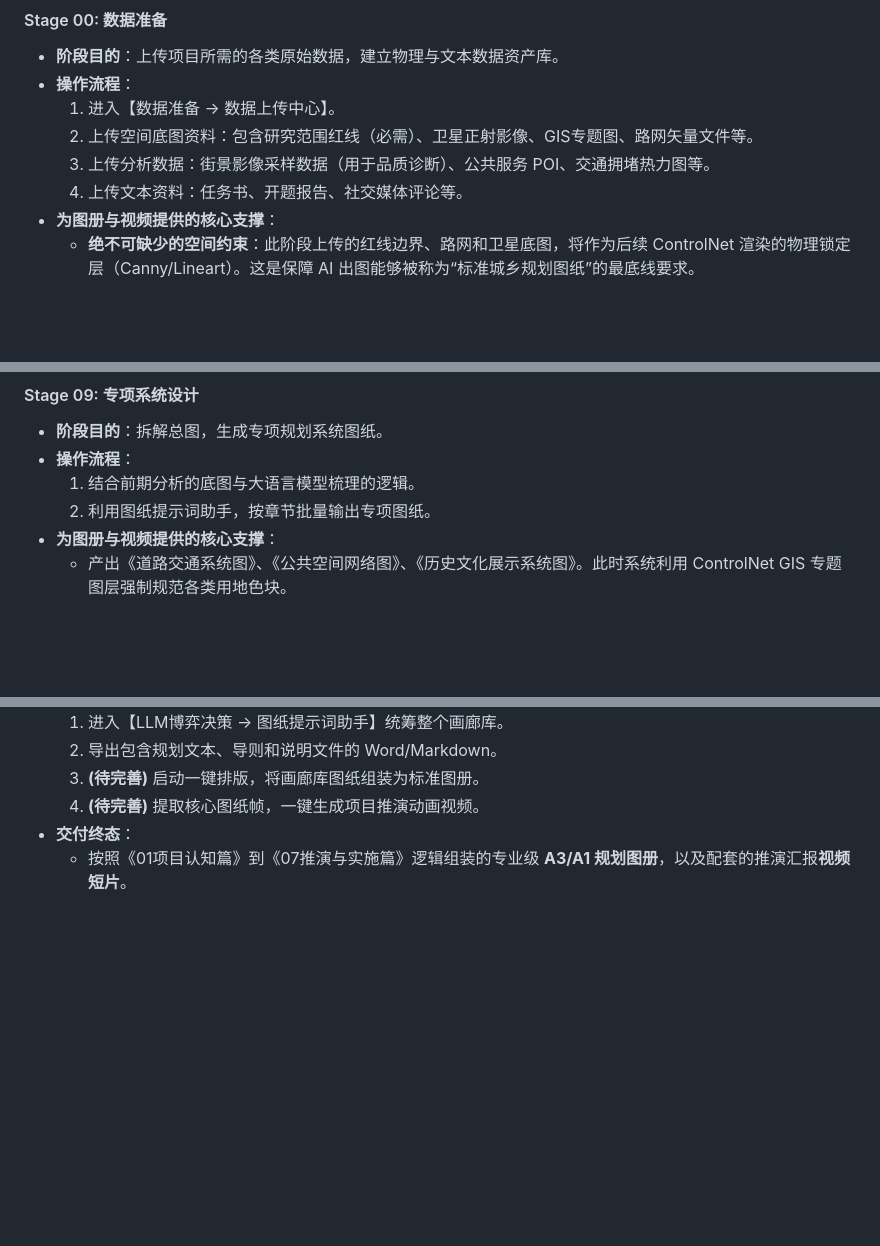
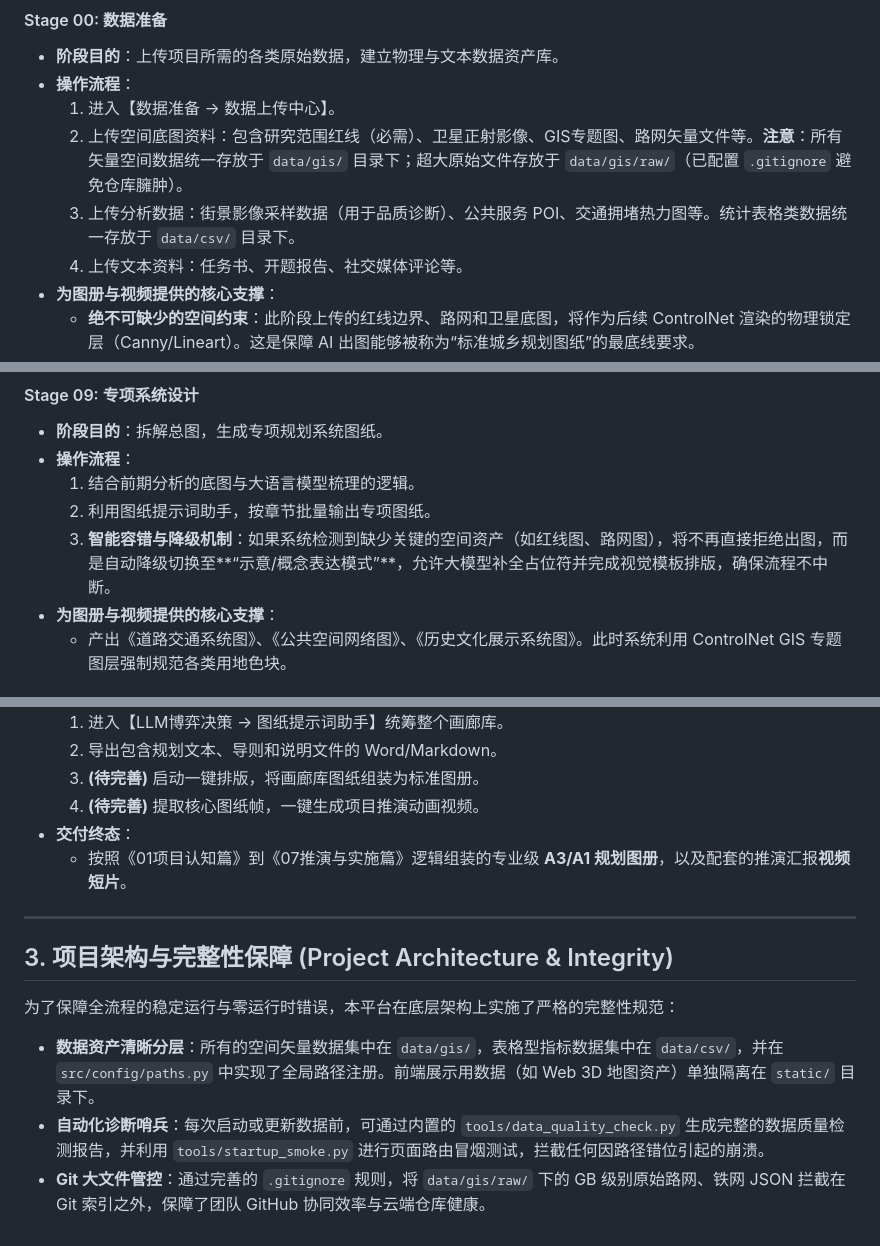
Before and after one commit to Chain813/ultimate-design, a Markdown page: WORKFLOW.md, 3 parts joined by grey strips. Drawn GitHub-style; blank space fills up the shorter version.

Commit message:
docs: update workflow to reflect recent data refactor and integrity checks

```diff
--- a/WORKFLOW.md
+++ b/WORKFLOW.md
@@ -20,8 +20,8 @@
 - **阶段目的**：上传项目所需的各类原始数据，建立物理与文本数据资产库。
 - **操作流程**：
   1. 进入【数据准备 -> 数据上传中心】。
-  2. 上传空间底图资料：包含研究范围红线（必需）、卫星正射影像、GIS专题图、路网矢量文件等。
-  3. 上传分析数据：街景影像采样数据（用于品质诊断）、公共服务 POI、交通拥堵热力图等。
+  2. 上传空间底图资料：包含研究范围红线（必需）、卫星正射影像、GIS专题图、路网矢量文件等。**注意**：所有矢量空间数据统一存放于 `data/gis/` 目录下；超大原始文件存放于 `data/gis/raw/`（已配置 `.gitignore` 避免仓库臃肿）。
+  3. 上传分析数据：街景影像采样数据（用于品质诊断）、公共服务 POI、交通拥堵热力图等。统计表格类数据统一存放于 `data/csv/` 目录下。
   4. 上传文本资料：任务书、开题报告、社交媒体评论等。
 - **为图册与视频提供的核心支撑**：
   - **绝不可缺少的空间约束**：此阶段上传的红线边界、路网和卫星底图，将作为后续 ControlNet 渲染的物理锁定层（Canny/Lineart）。这是保障 AI 出图能够被称为“标准城乡规划图纸”的最底线要求。
@@ -114,6 +114,7 @@
 - **操作流程**：
   1. 结合前期分析的底图与大语言模型梳理的逻辑。
   2. 利用图纸提示词助手，按章节批量输出专项图纸。
+  3. **智能容错与降级机制**：如果系统检测到缺少关键的空间资产（如红线图、路网图），将不再直接拒绝出图，而是自动降级切换至**“示意/概念表达模式”**，允许大模型补全占位符并完成视觉模板排版，确保流程不中断。
 - **为图册与视频提供的核心支撑**：
   - 产出《道路交通系统图》、《公共空间网络图》、《历史文化展示系统图》。此时系统利用 ControlNet GIS 专题图层强制规范各类用地色块。
 
@@ -152,3 +153,13 @@
   4. **(待完善)** 提取核心图纸帧，一键生成项目推演动画视频。
 - **交付终态**：
   - 按照《01项目认知篇》到《07推演与实施篇》逻辑组装的专业级 **A3/A1 规划图册**，以及配套的推演汇报**视频短片**。
+
+---
+
+## 3. 项目架构与完整性保障 (Project Architecture & Integrity)
+
+为了保障全流程的稳定运行与零运行时错误，本平台在底层架构上实施了严格的完整性规范：
+
+- **数据资产清晰分层**：所有的空间矢量数据集中在 `data/gis/`，表格型指标数据集中在 `data/csv/`，并在 `src/config/paths.py` 中实现了全局路径注册。前端展示用数据（如 Web 3D 地图资产）单独隔离在 `static/` 目录下。
+- **自动化诊断哨兵**：每次启动或更新数据前，可通过内置的 `tools/data_quality_check.py` 生成完整的数据质量检测报告，并利用 `tools/startup_smoke.py` 进行页面路由冒烟测试，拦截任何因路径错位引起的崩溃。
+- **Git 大文件管控**：通过完善的 `.gitignore` 规则，将 `data/gis/raw/` 下的 GB 级别原始路网、铁网 JSON 拦截在 Git 索引之外，保障了团队 GitHub 协同效率与云端仓库健康。
```
